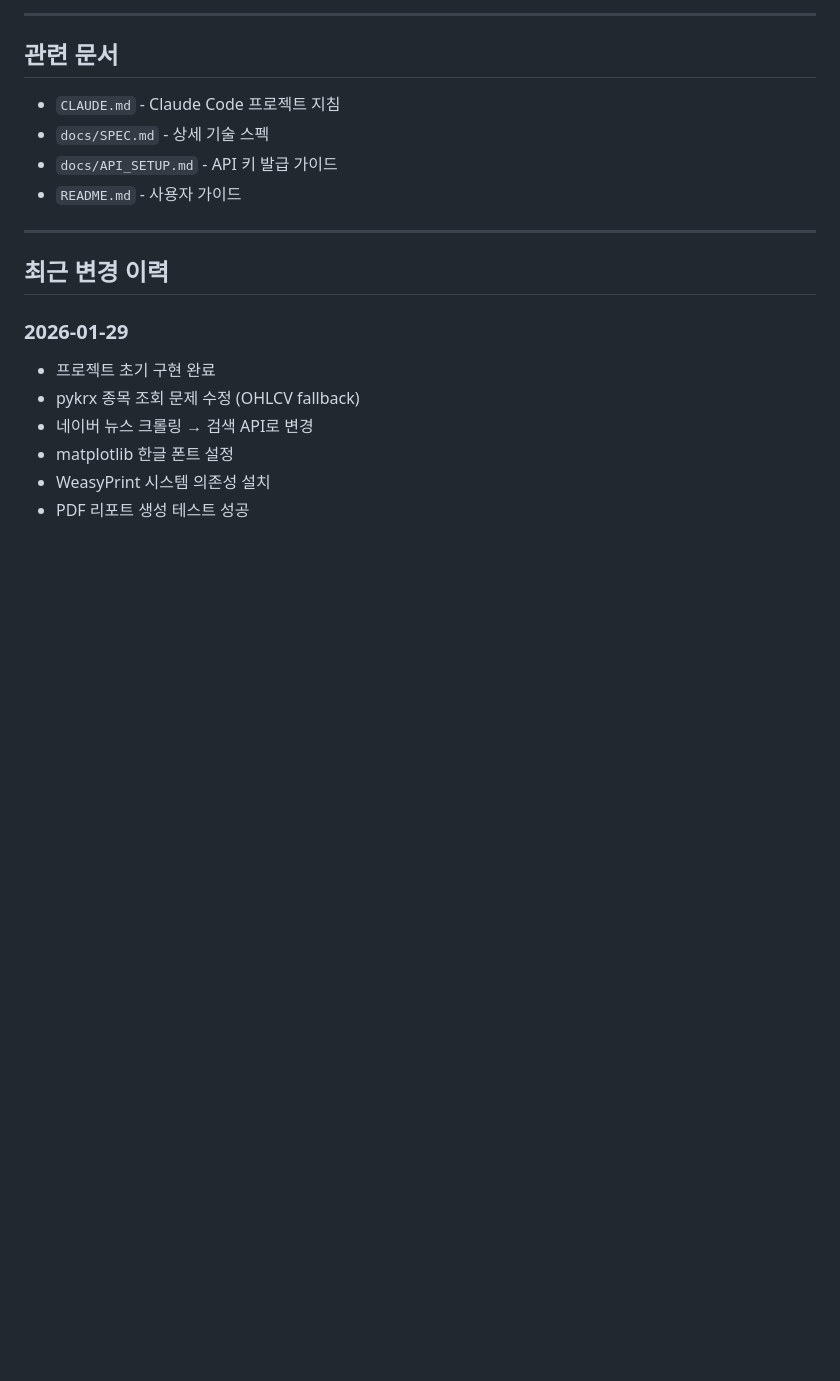
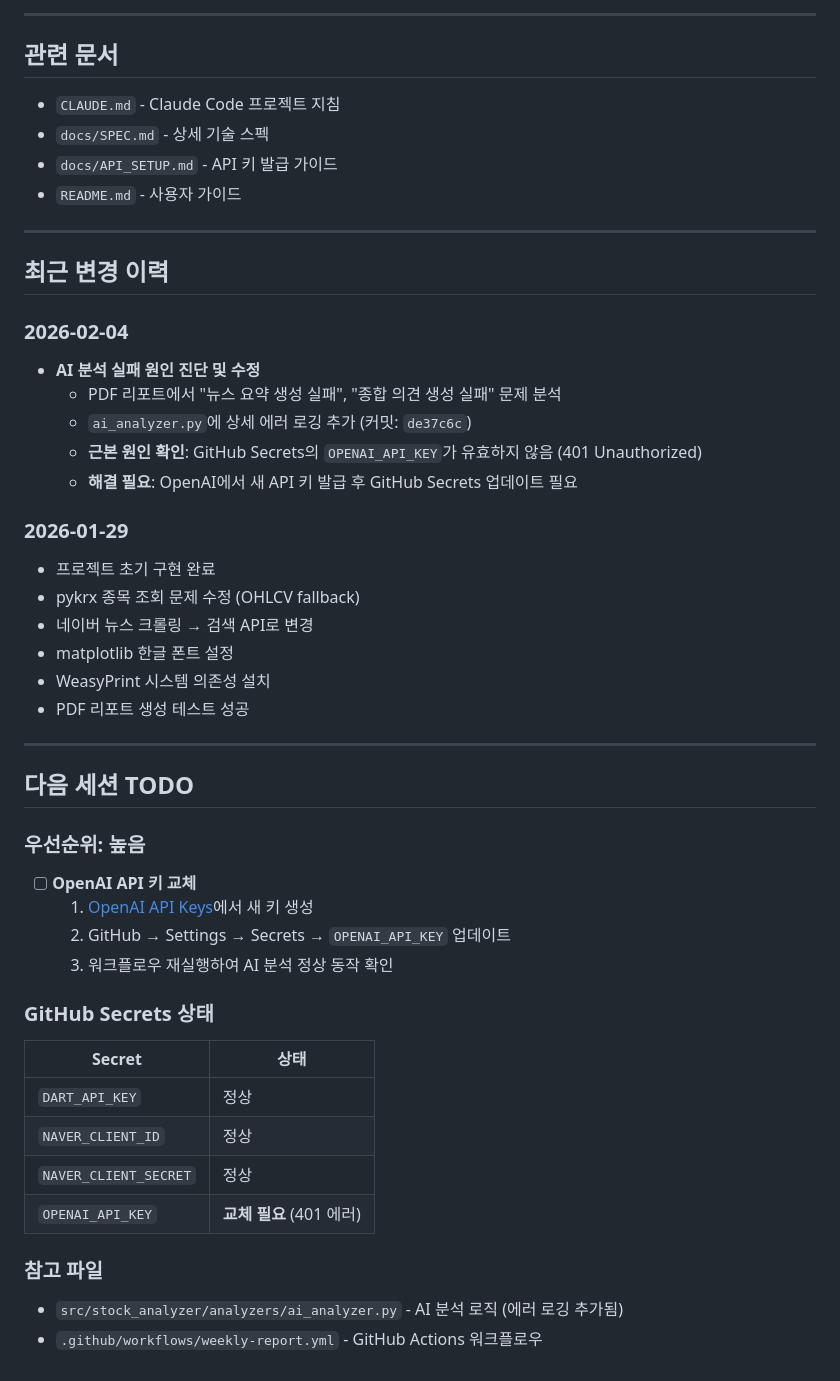
Before and after one commit to tom-chulhyun/analyze-korean-stocks, a Markdown page: HANDOFF.md, the part around the change. GitHub-like rendering; blank space fills up the shorter version.

Commit message:
docs: Handoff 문서 업데이트 (2026-02-04 세션)
- AI 분석 실패 원인 진단 내역 추가
- OpenAI API 키 교체 필요 사항 기록
- GitHub Secrets 상태 테이블 추가

Co-Authored-By: Claude Opus 4.5 <noreply@anthropic.com>

```diff
--- a/HANDOFF.md
+++ b/HANDOFF.md
@@ -239,6 +239,13 @@ API 키가 없거나 API 호출 실패 시 해당 기능만 비활성화:
 
 ## 최근 변경 이력
 
+### 2026-02-04
+- **AI 분석 실패 원인 진단 및 수정**
+  - PDF 리포트에서 "뉴스 요약 생성 실패", "종합 의견 생성 실패" 문제 분석
+  - `ai_analyzer.py`에 상세 에러 로깅 추가 (커밋: `de37c6c`)
+  - **근본 원인 확인**: GitHub Secrets의 `OPENAI_API_KEY`가 유효하지 않음 (401 Unauthorized)
+  - **해결 필요**: OpenAI에서 새 API 키 발급 후 GitHub Secrets 업데이트 필요
+
 ### 2026-01-29
 - 프로젝트 초기 구현 완료
 - pykrx 종목 조회 문제 수정 (OHLCV fallback)
@@ -246,3 +253,25 @@ API 키가 없거나 API 호출 실패 시 해당 기능만 비활성화:
 - matplotlib 한글 폰트 설정
 - WeasyPrint 시스템 의존성 설치
 - PDF 리포트 생성 테스트 성공
+
+---
+
+## 다음 세션 TODO
+
+### 우선순위: 높음
+- [ ] **OpenAI API 키 교체**
+  1. [OpenAI API Keys](https://platform.openai.com/account/api-keys)에서 새 키 생성
+  2. GitHub → Settings → Secrets → `OPENAI_API_KEY` 업데이트
+  3. 워크플로우 재실행하여 AI 분석 정상 동작 확인
+
+### GitHub Secrets 상태
+| Secret | 상태 |
+|--------|------|
+| `DART_API_KEY` | 정상 |
+| `NAVER_CLIENT_ID` | 정상 |
+| `NAVER_CLIENT_SECRET` | 정상 |
+| `OPENAI_API_KEY` | **교체 필요** (401 에러) |
+
+### 참고 파일
+- `src/stock_analyzer/analyzers/ai_analyzer.py` - AI 분석 로직 (에러 로깅 추가됨)
+- `.github/workflows/weekly-report.yml` - GitHub Actions 워크플로우
```
